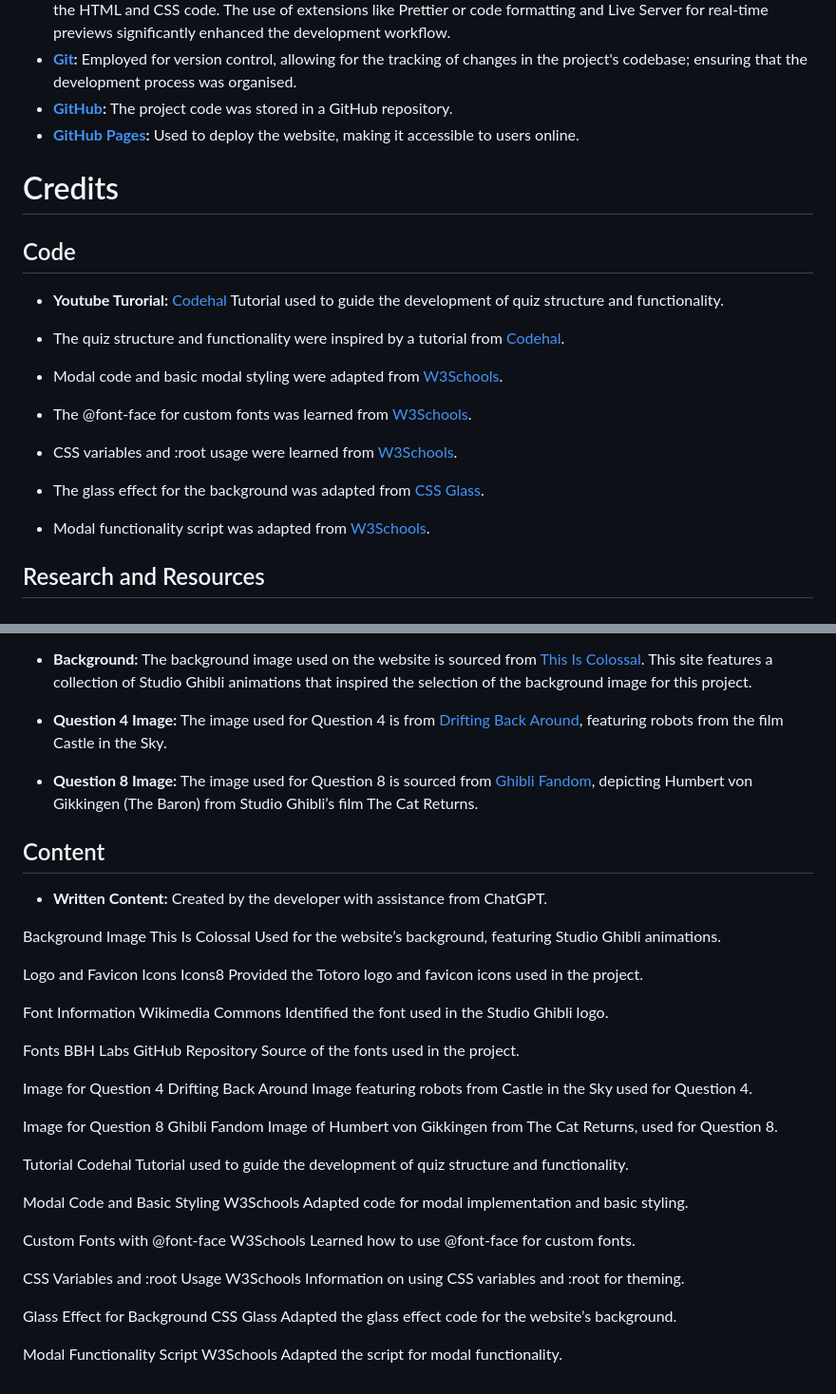
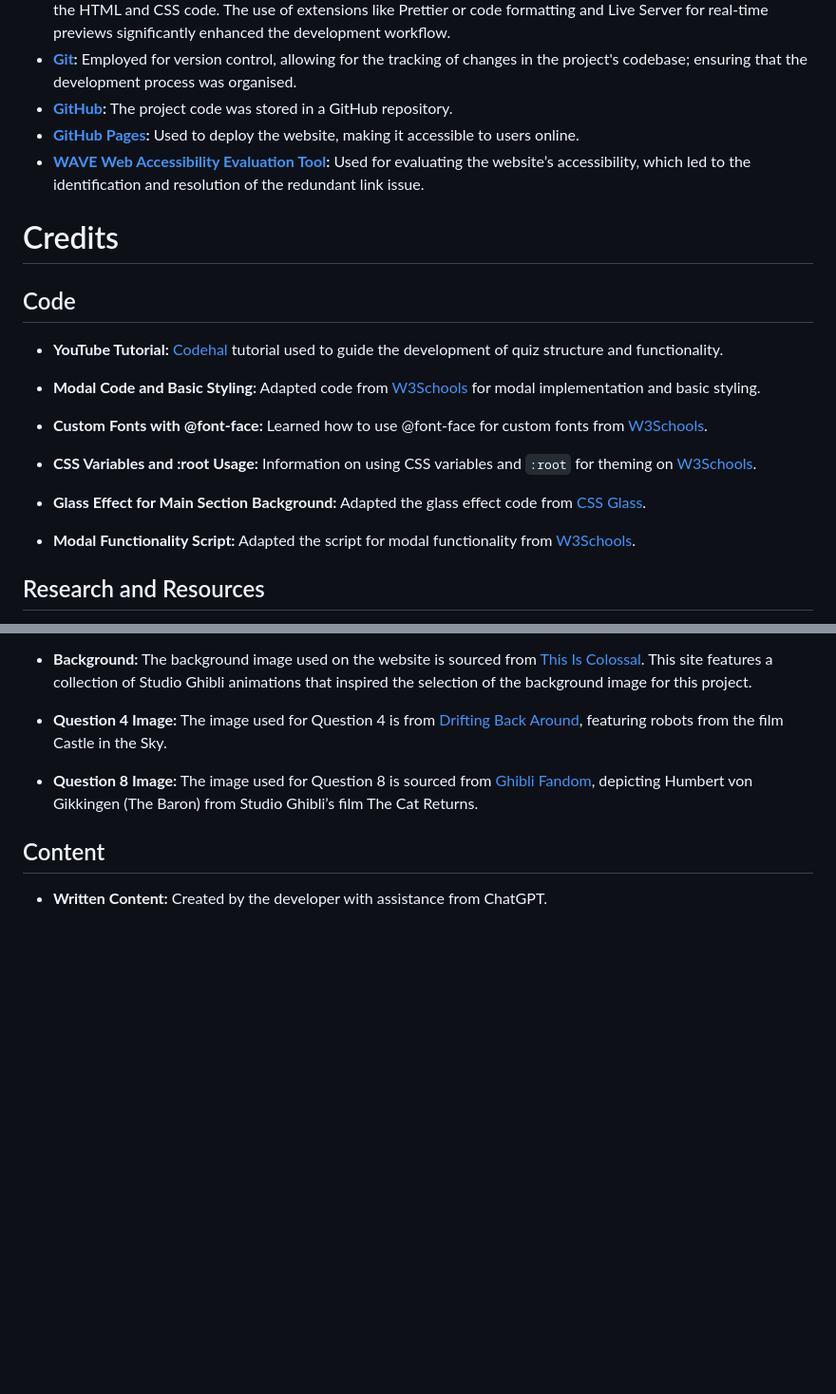
Before and after one commit to desireealexia/studio-ghibli-quiz, a Markdown page: README.md, 2 parts joined by grey strips. Shown: that part at 95% size. GitHub-like rendering; blank space fills up the shorter version.

```diff
--- a/README.md
+++ b/README.md
@@ -286,24 +292,23 @@ HTML5, CSS3 and JavaScript
 - **[Git](https://git-scm.com/):** Employed for version control, allowing for the tracking of changes in the project's codebase; ensuring that the development process was organised.
 - **[GitHub](https://github.com/):** The project code was stored in a GitHub repository.
 - **[GitHub Pages](https://pages.github.com/):** Used to deploy the website, making it accessible to users online.
+- **[WAVE Web Accessibility Evaluation Tool](https://wave.webaim.org/):** Used for evaluating the website’s accessibility, which led to the identification and resolution of the redundant link issue.
 
 # Credits
 
 ## Code
 
-- **Youtube Turorial:** [Codehal](https://www.youtube.com/watch?v=Vp8x8-reqZA) Tutorial used to guide the development of quiz structure and functionality.
+- **YouTube Tutorial:** [Codehal](https://www.youtube.com/watch?v=Vp8x8-reqZA) tutorial used to guide the development of quiz structure and functionality.
 
-- The quiz structure and functionality were inspired by a tutorial from [Codehal](https://www.youtube.com/watch?v=Vp8x8-reqZA).
+- **Modal Code and Basic Styling:** Adapted code from [W3Schools](https://www.w3schools.com/howto/howto_css_modals.asp) for modal implementation and basic styling.
 
-- Modal code and basic modal styling were adapted from [W3Schools](https://www.w3schools.com/howto/howto_css_modals.asp).
+- **Custom Fonts with @font-face:** Learned how to use @font-face for custom fonts from [W3Schools](https://www.w3schools.com/css/css3_fonts.asp).
 
-- The @font-face for custom fonts was learned from [W3Schools](https://www.w3schools.com/css/css3_fonts.asp).
+- **CSS Variables and :root Usage:** Information on using CSS variables and `:root` for theming on [W3Schools](https://www.w3schools.com/css/css3_variables.asp).
 
-- CSS variables and :root usage were learned from [W3Schools](https://www.w3schools.com/css/css3_variables.asp).
+- **Glass Effect for Main Section Background:** Adapted the glass effect code from [CSS Glass](https://css.glass).
 
-- The glass effect for the background was adapted from [CSS Glass](https://css.glass).
-
-- Modal functionality script was adapted from [W3Schools](https://www.w3schools.com/howto/howto_css_modals.asp).
+- **Modal Functionality Script:** Adapted the script for modal functionality from [W3Schools](https://www.w3schools.com/howto/howto_css_modals.asp).
 
 ## Research and Resources
 
@@ -324,51 +329,3 @@ HTML5, CSS3 and JavaScript
 ## Content
 
 - **Written Content:** Created by the developer with assistance from ChatGPT.
-
-Background Image
-This Is Colossal
-Used for the website’s background, featuring Studio Ghibli animations.
-
-Logo and Favicon Icons
-Icons8
-Provided the Totoro logo and favicon icons used in the project.
-
-Font Information
-Wikimedia Commons
-Identified the font used in the Studio Ghibli logo.
-
-Fonts
-BBH Labs GitHub Repository
-Source of the fonts used in the project.
-
-Image for Question 4
-Drifting Back Around
-Image featuring robots from Castle in the Sky used for Question 4.
-
-Image for Question 8
-Ghibli Fandom
-Image of Humbert von Gikkingen from The Cat Returns, used for Question 8.
-
-Tutorial
-Codehal
-Tutorial used to guide the development of quiz structure and functionality.
-
-Modal Code and Basic Styling
-W3Schools
-Adapted code for modal implementation and basic styling.
-
-Custom Fonts with @font-face
-W3Schools
-Learned how to use @font-face for custom fonts.
-
-CSS Variables and :root Usage
-W3Schools
-Information on using CSS variables and :root for theming.
-
-Glass Effect for Background
-CSS Glass
-Adapted the glass effect code for the website’s background.
-
-Modal Functionality Script
-W3Schools
-Adapted the script for modal functionality.
```
Also changed, not shown: other parts of README.md (+7 -1 lines), assets/images/readme/font-face-original-code.png (added), assets/images/readme/font-face-updated-code.png (added).
